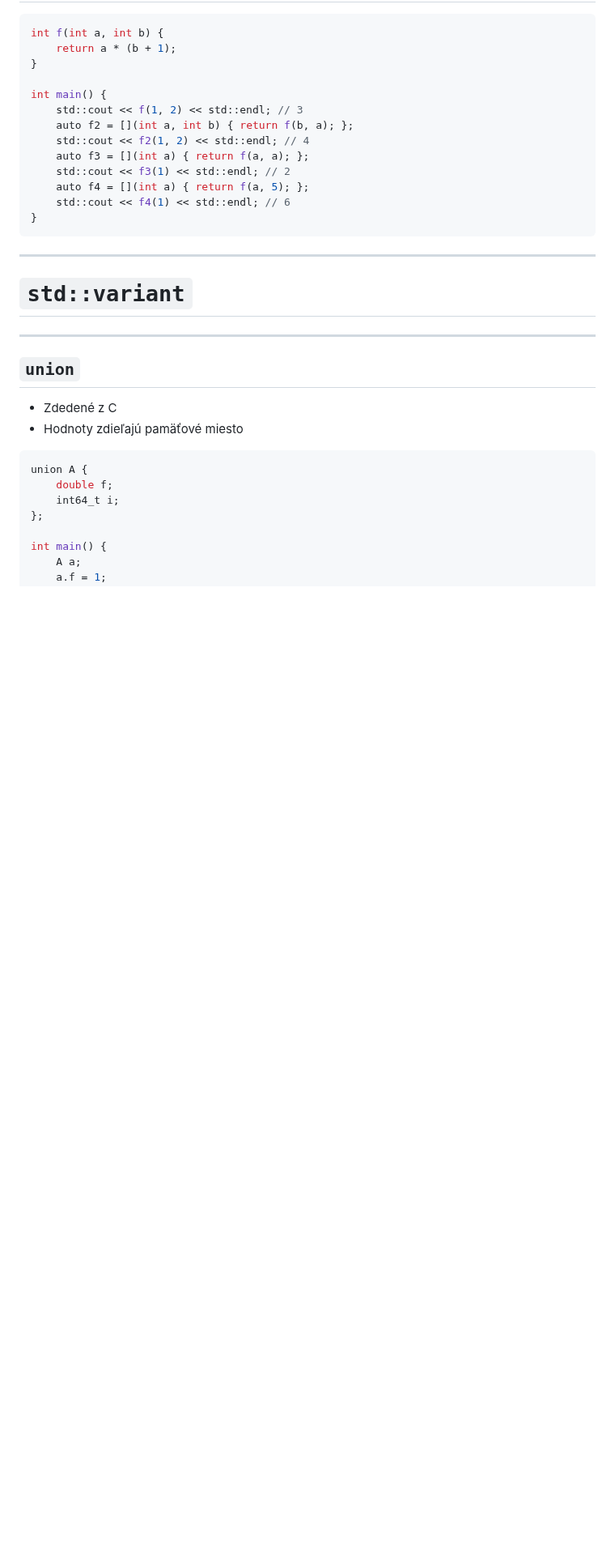
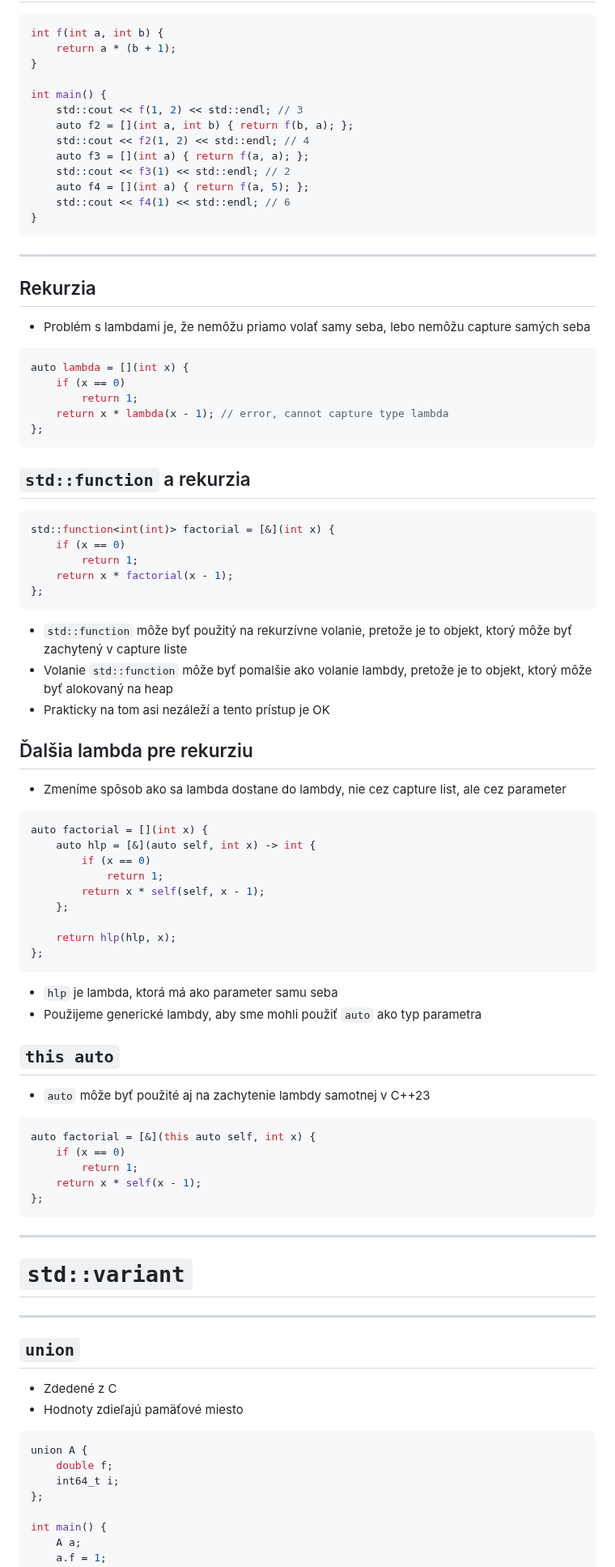
Before and after one commit to cppseminar/apc-lectures, a Markdown page: public/lectures/lambdas.md, the part around the change. Shown at 81% size. GitHub-like rendering; blank space fills up the shorter version.

Commit message:
update lambdas and value semantics

````diff
--- a/public/lectures/lambdas.md
+++ b/public/lectures/lambdas.md
@@ -859,6 +859,69 @@ int main() {
 
 ---
 
+## Rekurzia
+
+* Problém s lambdami je, že nemôžu priamo volať samy seba, lebo nemôžu capture samých seba
+
+```cpp
+auto lambda = [](int x) {
+    if (x == 0)
+        return 1;
+    return x * lambda(x - 1); // error, cannot capture type lambda
+};
+```
+
+
+## `std::function` a rekurzia
+
+```cpp
+std::function<int(int)> factorial = [&](int x) {
+    if (x == 0)
+        return 1;
+    return x * factorial(x - 1);
+};
+```
+
+* `std::function` môže byť použitý na rekurzívne volanie, pretože je to objekt, ktorý môže byť zachytený v capture liste
+* Volanie `std::function` môže byť pomalšie ako volanie lambdy, pretože je to objekt, ktorý môže byť alokovaný na heap
+* Prakticky na tom asi nezáleží a tento prístup je OK
+
+
+## Ďalšia lambda pre rekurziu
+
+* Zmeníme spôsob ako sa lambda dostane do lambdy, nie cez capture list, ale cez parameter
+
+```cpp
+auto factorial = [](int x) {
+    auto hlp = [&](auto self, int x) -> int {
+        if (x == 0)
+            return 1;
+        return x * self(self, x - 1);
+    };
+
+    return hlp(hlp, x);
+};
+```
+
+* `hlp` je lambda, ktorá má ako parameter samu seba
+* Použijeme generické lambdy, aby sme mohli použiť `auto` ako typ parametra
+
+
+## `this auto`
+
+* `auto` môže byť použité aj na zachytenie lambdy samotnej v C++23
+
+```cpp
+auto factorial = [&](this auto self, int x) {
+    if (x == 0)
+        return 1;
+    return x * self(x - 1);
+};
+```
+
+
+---
+
 # `std::variant`
 
 ---
````
Also changed, not shown: public/lectures/6_values_algo.md (+27 -3 lines).
